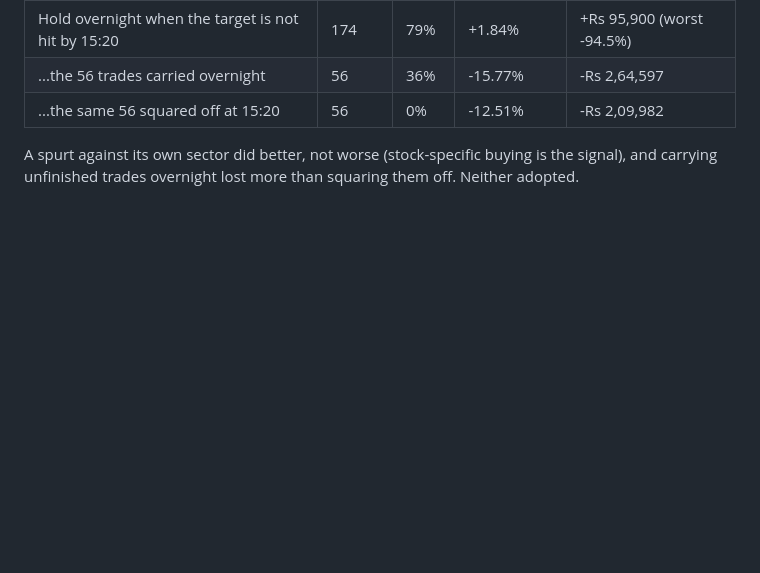
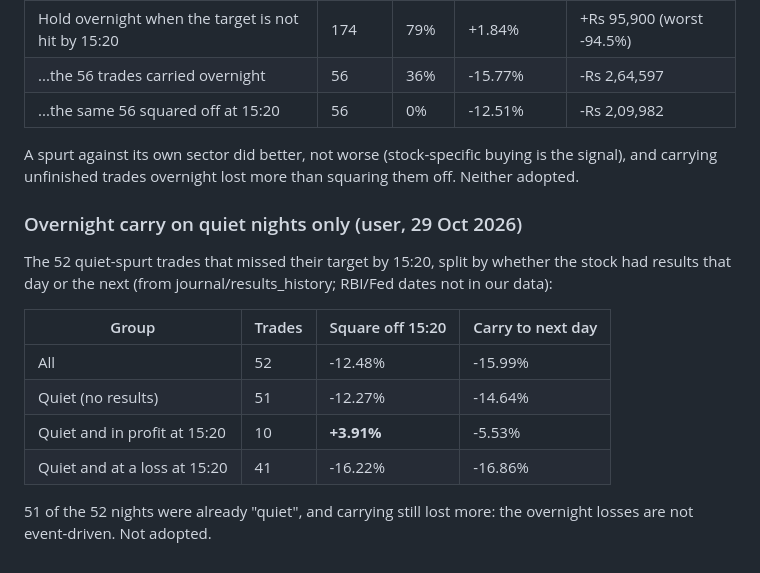
Before and after one commit to vishnupadma007-oss/Stock-market-scanner-of-India, a Markdown page: journal/backtest_summary.md, the part around the change. Drawn GitHub-style; blank space fills up the shorter version.

Commit message:
Backtest: overnight carry on quiet nights only (still worse than squaring off)
Co-Authored-By: Claude Opus 5.5 <noreply@anthropic.com>
Claude-Session: https://claude.ai/code/session_01TBdLBPmNnjqqm3xgfKAwdL

```diff
--- a/journal/backtest_summary.md
+++ b/journal/backtest_summary.md
@@ -176,3 +176,18 @@ F&O stocks in the same sector at the signal time (no sector index history in our
 
 A spurt against its own sector did better, not worse (stock-specific buying is the signal), and
 carrying unfinished trades overnight lost more than squaring them off. Neither adopted.
+
+### Overnight carry on quiet nights only (user, 29 Oct 2026)
+
+The 52 quiet-spurt trades that missed their target by 15:20, split by whether the stock had results
+that day or the next (from journal/results_history; RBI/Fed dates not in our data):
+
+| Group | Trades | Square off 15:20 | Carry to next day |
+|---|---|---|---|
+| All | 52 | -12.48% | -15.99% |
+| Quiet (no results) | 51 | -12.27% | -14.64% |
+| Quiet and in profit at 15:20 | 10 | **+3.91%** | -5.53% |
+| Quiet and at a loss at 15:20 | 41 | -16.22% | -16.86% |
+
+51 of the 52 nights were already "quiet", and carrying still lost more: the overnight losses are not
+event-driven. Not adopted.
```
